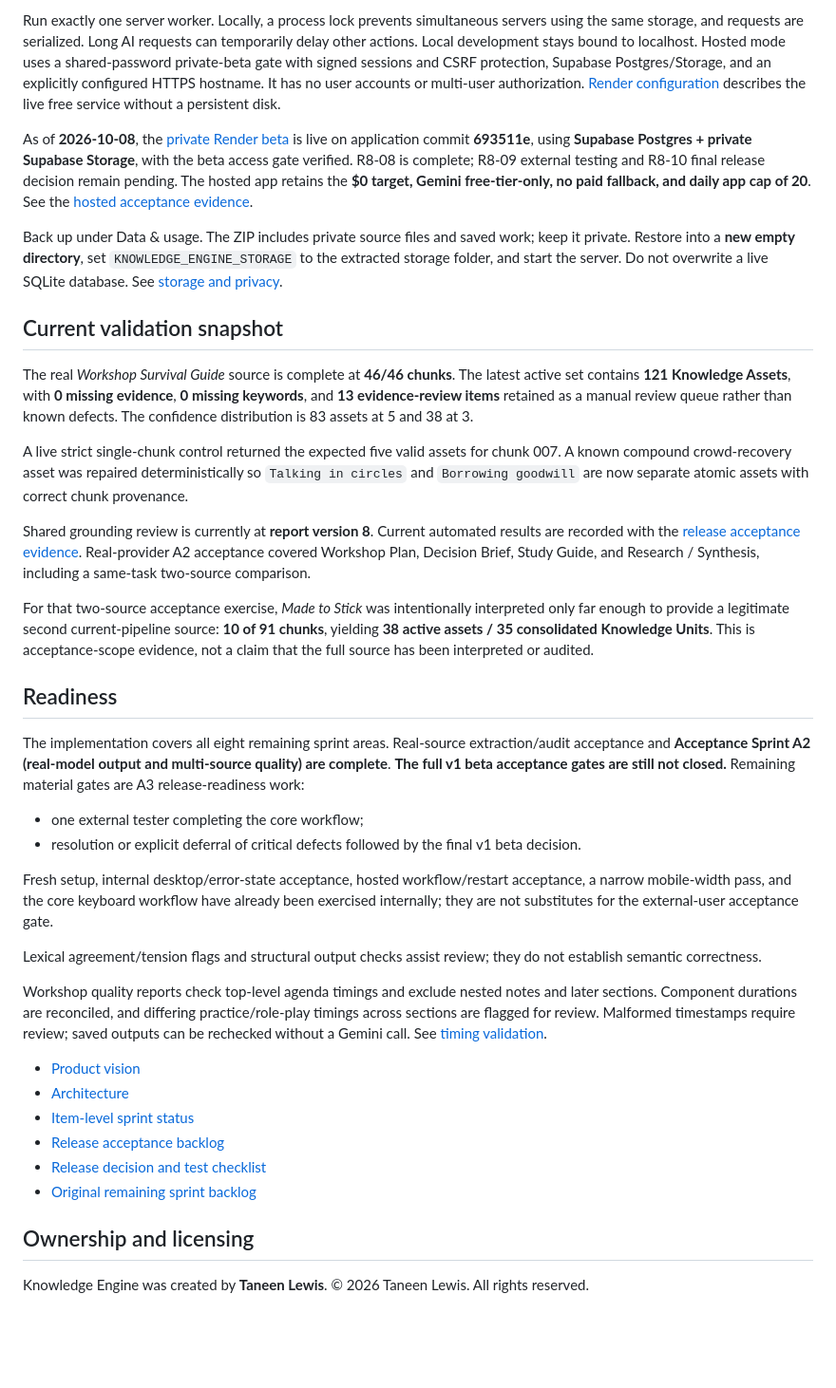
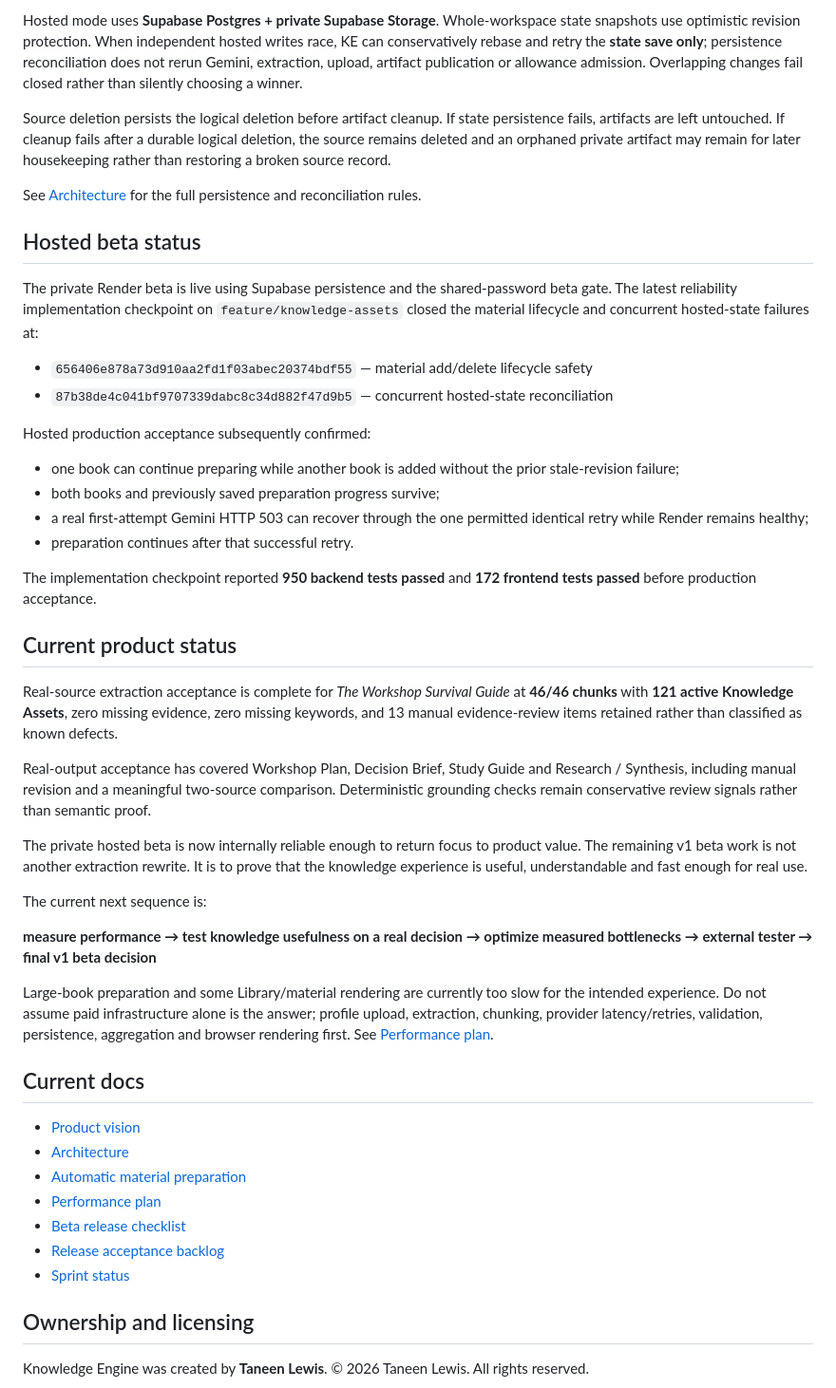
Before and after one commit to beautifulmind9/knowledge-engine, a Markdown page: README.md, the part around one of its changes. Shown at 95% size. GitHub-like rendering; blank space fills up the shorter version.

```diff
--- a/README.md
+++ b/README.md
@@ -83,39 +88,49 @@ In local mode, records persist as a transactionally replaced SQLite snapshot. Up
 
-Run exactly one server worker. Locally, a process lock prevents simultaneous servers using the same storage, and requests are serialized. Long AI requests can temporarily delay other actions. Local development stays bound to localhost. Hosted mode uses a shared-password private-beta gate with signed sessions and CSRF protection, Supabase Postgres/Storage, and an explicitly configured HTTPS hostname. It has no user accounts or multi-user authorization. [Render configuration](docs/render_deployment.md) describes the live free service without a persistent disk.
+Hosted mode uses **Supabase Postgres + private Supabase Storage**. Whole-workspace state snapshots use optimistic revision protection. When independent hosted writes race, KE can conservatively rebase and retry the **state save only**; persistence reconciliation does not rerun Gemini, extraction, upload, artifact publication or allowance admission. Overlapping changes fail closed rather than silently choosing a winner.
 
-As of **2026-10-08**, the [private Render beta](https://knowledge-engine-sb50.onrender.com/) is live on application commit **693511e**, using **Supabase Postgres + private Supabase Storage**, with the beta access gate verified. R8-08 is complete; R8-09 external testing and R8-10 final release decision remain pending. The hosted app retains the **$0 target, Gemini free-tier-only, no paid fallback, and daily app cap of 20**. See the [hosted acceptance evidence](docs/release_acceptance_backlog.md#current-release-decision).
+Source deletion persists the logical deletion before artifact cleanup. If state persistence fails, artifacts are left untouched. If cleanup fails after a durable logical deletion, the source remains deleted and an orphaned private artifact may remain for later housekeeping rather than restoring a broken source record.
 
-Back up under Data & usage. The ZIP includes private source files and saved work; keep it private. Restore into a **new empty directory**, set `KNOWLEDGE_ENGINE_STORAGE` to the extracted storage folder, and start the server. Do not overwrite a live SQLite database. See [storage and privacy](docs/storage_and_privacy.md).
+See [Architecture](docs/architecture.md) for the full persistence and reconciliation rules.
 
-## Current validation snapshot
+## Hosted beta status
 
-The real *Workshop Survival Guide* source is complete at **46/46 chunks**. The latest active set contains **121 Knowledge Assets**, with **0 missing evidence**, **0 missing keywords**, and **13 evidence-review items** retained as a manual review queue rather than known defects. The confidence distribution is 83 assets at 5 and 38 at 3.
+The private Render beta is live using Supabase persistence and the shared-password beta gate. The latest reliability implementation checkpoint on `feature/knowledge-assets` closed the material lifecycle and concurrent hosted-state failures at:
 
-A live strict single-chunk control returned the expected five valid assets for chunk 007. A known compound crowd-recovery asset was repaired deterministically so `Talking in circles` and `Borrowing goodwill` are now separate atomic assets with correct chunk provenance.
+- `656406e878a73d910aa2fd1f03abec20374bdf55` — material add/delete lifecycle safety
+- `87b38de4c041bf9707339dabc8c34d882f47d9b5` — concurrent hosted-state reconciliation
 
-Shared grounding review is currently at **report version 8**. Current automated results are recorded with the [release acceptance evidence](docs/release_acceptance_backlog.md#current-verification-baseline). Real-provider A2 acceptance covered Workshop Plan, Decision Brief, Study Guide, and Research / Synthesis, including a same-task two-source comparison.
+Hosted production acceptance subsequently confirmed:
 
-For that two-source acceptance exercise, *Made to Stick* was intentionally interpreted only far enough to provide a legitimate second current-pipeline source: **10 of 91 chunks**, yielding **38 active assets / 35 consolidated Knowledge Units**. This is acceptance-scope evidence, not a claim that the full source has been interpreted or audited.
+- one book can continue preparing while another book is added without the prior stale-revision failure;
+- both books and previously saved preparation progress survive;
+- a real first-attempt Gemini HTTP 503 can recover through the one permitted identical retry while Render remains healthy;
+- preparation continues after that successful retry.
 
-## Readiness
+The implementation checkpoint reported **950 backend tests passed** and **172 frontend tests passed** before production acceptance.
 
-The implementation covers all eight remaining sprint areas. Real-source extraction/audit acceptance and **Acceptance Sprint A2 (real-model output and multi-source quality) are complete**. **The full v1 beta acceptance gates are still not closed.** Remaining material gates are A3 release-readiness work:
+## Current product status
 
-- one external tester completing the core workflow;
-- resolution or explicit deferral of critical defects followed by the final v1 beta decision.
+Real-source extraction acceptance is complete for *The Workshop Survival Guide* at **46/46 chunks** with **121 active Knowledge Assets**, zero missing evidence, zero missing keywords, and 13 manual evidence-review items retained rather than classified as known defects.
 
-Fresh setup, internal desktop/error-state acceptance, hosted workflow/restart acceptance, a narrow mobile-width pass, and the core keyboard workflow have already been exercised internally; they are not substitutes for the external-user acceptance gate.
+Real-output acceptance has covered Workshop Plan, Decision Brief, Study Guide and Research / Synthesis, including manual revision and a meaningful two-source comparison. Deterministic grounding checks remain conservative review signals rather than semantic proof.
 
-Lexical agreement/tension flags and structural output checks assist review; they do not establish semantic correctness.
+The private hosted beta is now internally reliable enough to return focus to product value. The remaining v1 beta work is not another extraction rewrite. It is to prove that the knowledge experience is useful, understandable and fast enough for real use.
 
-Workshop quality reports check top-level agenda timings and exclude nested notes and later sections. Component durations are reconciled, and differing practice/role-play timings across sections are flagged for review. Malformed timestamps require review; saved outputs can be rechecked without a Gemini call. See [timing validation](docs/workshop_timing_validation.md).
+The current next sequence is:
+
+**measure performance → test knowledge usefulness on a real decision → optimize measured bottlenecks → external tester → final v1 beta decision**
+
+Large-book preparation and some Library/material rendering are currently too slow for the intended experience. Do not assume paid infrastructure alone is the answer; profile upload, extraction, chunking, provider latency/retries, validation, persistence, aggregation and browser rendering first. See [Performance plan](docs/performance_plan.md).
+
+## Current docs
 
 - [Product vision](docs/product_vision.md)
 - [Architecture](docs/architecture.md)
-- [Item-level sprint status](docs/sprint_status.md)
+- [Automatic material preparation](docs/automatic_material_preparation.md)
+- [Performance plan](docs/performance_plan.md)
+- [Beta release checklist](docs/beta_test_checklist.md)
 - [Release acceptance backlog](docs/release_acceptance_backlog.md)
-- [Release decision and test checklist](docs/beta_test_checklist.md)
-- [Original remaining sprint backlog](docs/remaining_sprint_backlog.md)
+- [Sprint status](docs/sprint_status.md)
 
 ## Ownership and licensing
 
```
Also changed, not shown: other parts of README.md (+30 -25 lines).
